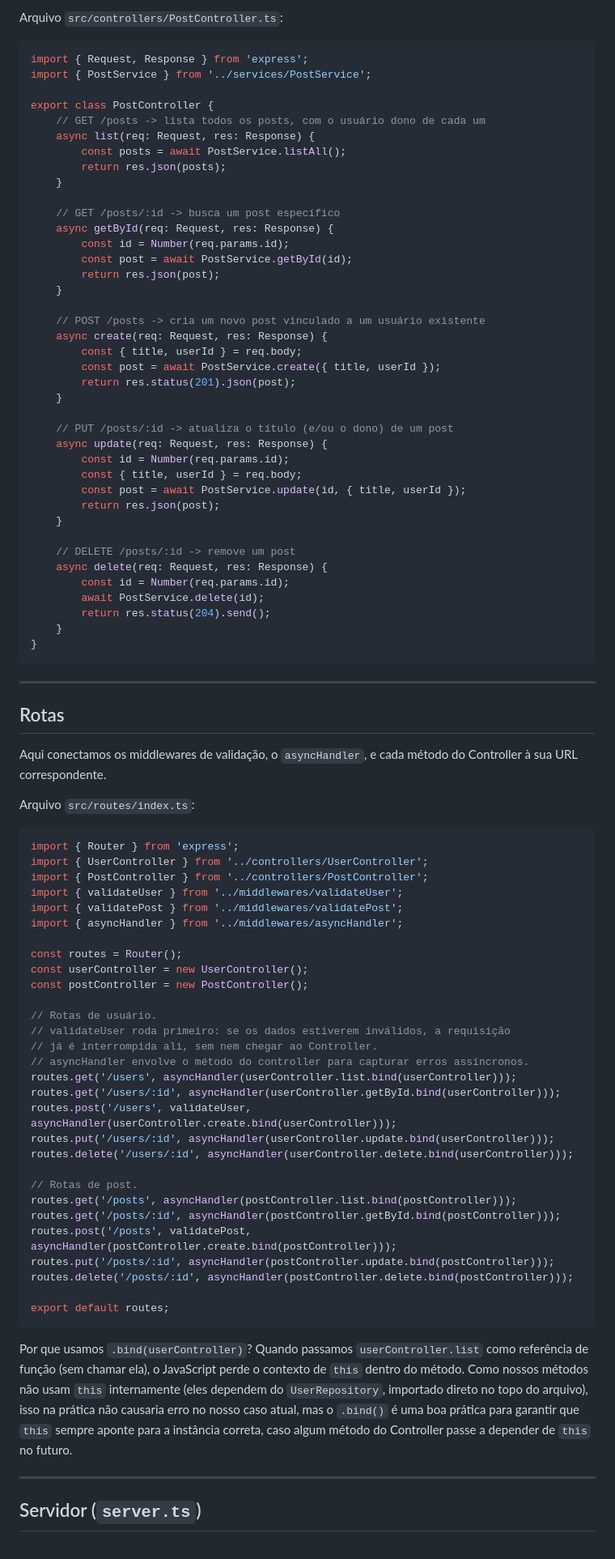
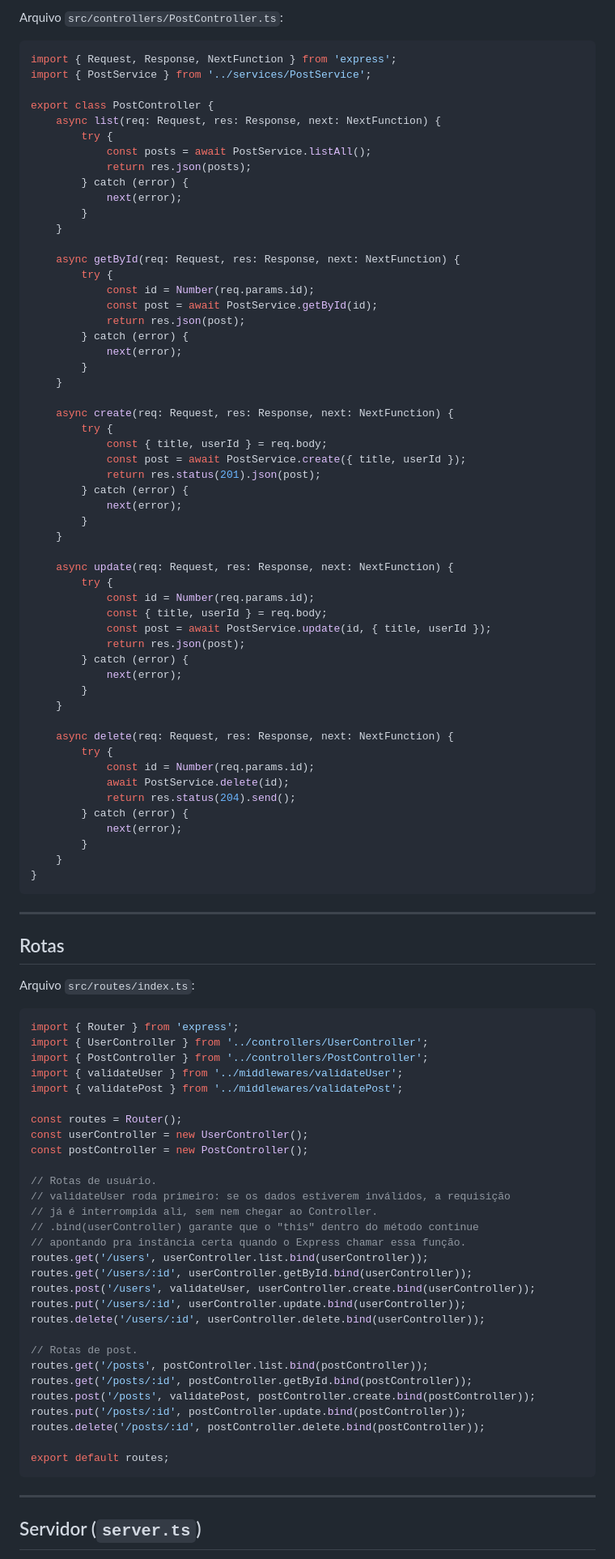
Before and after one commit to LeoSouzaSenac/UC13-25-1T, a Markdown page: Aula 5 - TypeORM.md, the part around one of its changes. Shown at 81% size. GitHub-like rendering.

````diff
--- a/Aula 5 - TypeORM.md
+++ b/Aula 5 - TypeORM.md
@@ -794,43 +831,58 @@ Repare que o Controller não tem mais nenhum `if (!user)`, nenhum `bcrypt`, nenh
 Arquivo `src/controllers/PostController.ts`:
 
 ```ts
-import { Request, Response } from 'express';
+import { Request, Response, NextFunction } from 'express';
 import { PostService } from '../services/PostService';
 
 export class PostController {
-    // GET /posts -> lista todos os posts, com o usuário dono de cada um
-    async list(req: Request, res: Response) {
-        const posts = await PostService.listAll();
-        return res.json(posts);
+    async list(req: Request, res: Response, next: NextFunction) {
+        try {
+            const posts = await PostService.listAll();
+            return res.json(posts);
+        } catch (error) {
+            next(error);
+        }
     }
 
-    // GET /posts/:id -> busca um post específico
-    async getById(req: Request, res: Response) {
-        const id = Number(req.params.id);
-        const post = await PostService.getById(id);
-        return res.json(post);
+    async getById(req: Request, res: Response, next: NextFunction) {
+        try {
+            const id = Number(req.params.id);
+            const post = await PostService.getById(id);
+            return res.json(post);
+        } catch (error) {
+            next(error);
+        }
     }
 
-    // POST /posts -> cria um novo post vinculado a um usuário existente
-    async create(req: Request, res: Response) {
-        const { title, userId } = req.body;
-        const post = await PostService.create({ title, userId });
-        return res.status(201).json(post);
+    async create(req: Request, res: Response, next: NextFunction) {
+        try {
+            const { title, userId } = req.body;
+            const post = await PostService.create({ title, userId });
+            return res.status(201).json(post);
+        } catch (error) {
+            next(error);
+        }
     }
 
-    // PUT /posts/:id -> atualiza o título (e/ou o dono) de um post
-    async update(req: Request, res: Response) {
-        const id = Number(req.params.id);
-        const { title, userId } = req.body;
-        const post = await PostService.update(id, { title, userId });
-        return res.json(post);
+    async update(req: Request, res: Response, next: NextFunction) {
+        try {
+            const id = Number(req.params.id);
+            const { title, userId } = req.body;
+            const post = await PostService.update(id, { title, userId });
+            return res.json(post);
+        } catch (error) {
+            next(error);
+        }
     }
 
-    // DELETE /posts/:id -> remove um post
-    async delete(req: Request, res: Response) {
-        const id = Number(req.params.id);
-        await PostService.delete(id);
-        return res.status(204).send();
+    async delete(req: Request, res: Response, next: NextFunction) {
+        try {
+            const id = Number(req.params.id);
+            await PostService.delete(id);
+            return res.status(204).send();
+        } catch (error) {
+            next(error);
+        }
     }
 }
 ```
@@ -838,8 +890,6 @@ export class PostController {
 ---
 
 ## Rotas
-
-Aqui conectamos os middlewares de validação, o `asyncHandler`, e cada método do Controller à sua URL correspondente.
 
 Arquivo `src/routes/index.ts`:
 
@@ -849,7 +899,6 @@ import { UserController } from '../controllers/UserController';
 import { PostController } from '../controllers/PostController';
 import { validateUser } from '../middlewares/validateUser';
 import { validatePost } from '../middlewares/validatePost';
-import { asyncHandler } from '../middlewares/asyncHandler';
 
 const routes = Router();
 const userController = new UserController();
@@ -858,24 +907,23 @@ const postController = new PostController();
 // Rotas de usuário.
 // validateUser roda primeiro: se os dados estiverem inválidos, a requisição
 // já é interrompida ali, sem nem chegar ao Controller.
-// asyncHandler envolve o método do controller para capturar erros assíncronos.
-routes.get('/users', asyncHandler(userController.list.bind(userController)));
-routes.get('/users/:id', asyncHandler(userController.getById.bind(userController)));
-routes.post('/users', validateUser, asyncHandler(userController.create.bind(userController)));
-routes.put('/users/:id', asyncHandler(userController.update.bind(userController)));
-routes.delete('/users/:id', asyncHandler(userController.delete.bind(userController)));
+// .bind(userController) garante que o "this" dentro do método continue
+// apontando pra instância certa quando o Express chamar essa função.
+routes.get('/users', userController.list.bind(userController));
+routes.get('/users/:id', userController.getById.bind(userController));
+routes.post('/users', validateUser, userController.create.bind(userController));
+routes.put('/users/:id', userController.update.bind(userController));
+routes.delete('/users/:id', userController.delete.bind(userController));
 
 // Rotas de post.
-routes.get('/posts', asyncHandler(postController.list.bind(postController)));
-routes.get('/posts/:id', asyncHandler(postController.getById.bind(postController)));
-routes.post('/posts', validatePost, asyncHandler(postController.create.bind(postController)));
-routes.put('/posts/:id', asyncHandler(postController.update.bind(postController)));
-routes.delete('/posts/:id', asyncHandler(postController.delete.bind(postController)));
+routes.get('/posts', postController.list.bind(postController));
+routes.get('/posts/:id', postController.getById.bind(postController));
+routes.post('/posts', validatePost, postController.create.bind(postController));
+routes.put('/posts/:id', postController.update.bind(postController));
+routes.delete('/posts/:id', postController.delete.bind(postController));
 
 export default routes;
 ```
-
-Por que usamos `.bind(userController)`? Quando passamos `userController.list` como referência de função (sem chamar ela), o JavaScript perde o contexto de `this` dentro do método. Como nossos métodos não usam `this` internamente (eles dependem do `UserRepository`, importado direto no topo do arquivo), isso na prática não causaria erro no nosso caso atual, mas o `.bind()` é uma boa prática para garantir que `this` sempre aponte para a instância correta, caso algum método do Controller passe a depender de `this` no futuro.
 
 ---
 
````
Also changed, not shown: other parts of Aula 5 - TypeORM.md (+220 -184 lines).
